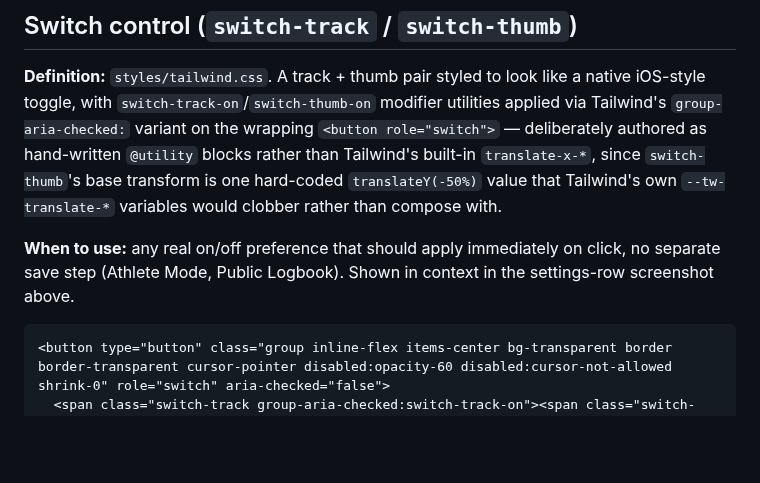
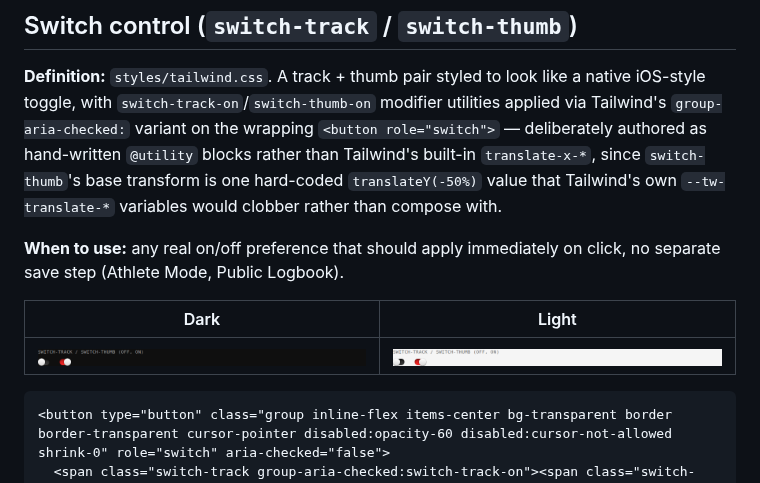
Before and after one commit to ravendarque/climbing-logbook, a Markdown page: docs/ui-component-catalog.md, the part around the change. Drawn GitHub-style; pictures changed too: docs/ui-component-catalog/switch-control-dark.png (added), docs/ui-component-catalog/switch-control-light.png (added); blank space fills up the shorter version.

Commit message:
Add the missing switch-control screenshot
The switch-track/switch-thumb entry punted with "shown in context in the
settings-row screenshot above" instead of actually capturing one -- a
real gap Raven caught. Added a dedicated swatch showing both the off and
on states side by side, isolated from the row-card it's usually embedded
in, so the control itself (not its usual container) is what's on screen.

The other screenshots' tiny byte-level diffs in this commit are just
PNG-encoding noise from a fresh regenerate.mjs run (confirmed visually
identical) -- committed as the current, accurate regeneration output
rather than reverted, same as any other real run of that script would
produce.

Co-Authored-By: Claude Sonnet 5 <noreply@anthropic.com>

````diff
--- a/docs/ui-component-catalog.md
+++ b/docs/ui-component-catalog.md
@@ -152,8 +152,11 @@ hand-written `@utility` blocks rather than Tailwind's built-in
 would clobber rather than compose with.
 
 **When to use:** any real on/off preference that should apply immediately
-on click, no separate save step (Athlete Mode, Public Logbook). Shown in
-context in the settings-row screenshot above.
+on click, no separate save step (Athlete Mode, Public Logbook).
+
+| Dark | Light |
+|---|---|
+| ![switch control, off and on](ui-component-catalog/switch-control-dark.png) | ![switch control, off and on](ui-component-catalog/switch-control-light.png) |
 
 ```html
 <button type="button" class="group inline-flex items-center bg-transparent border border-transparent cursor-pointer disabled:opacity-60 disabled:cursor-not-allowed shrink-0" role="switch" aria-checked="false">
````
Also changed, not shown: 2 other files.
